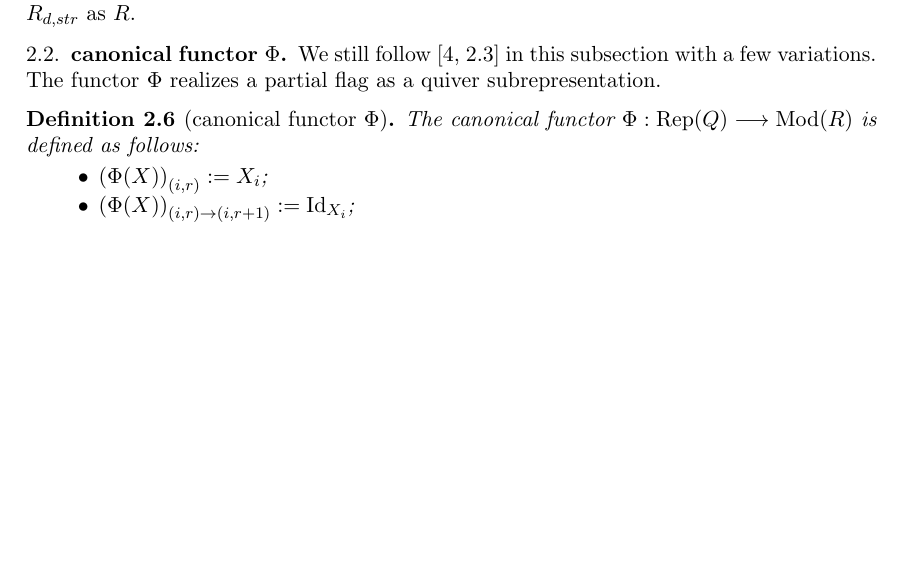
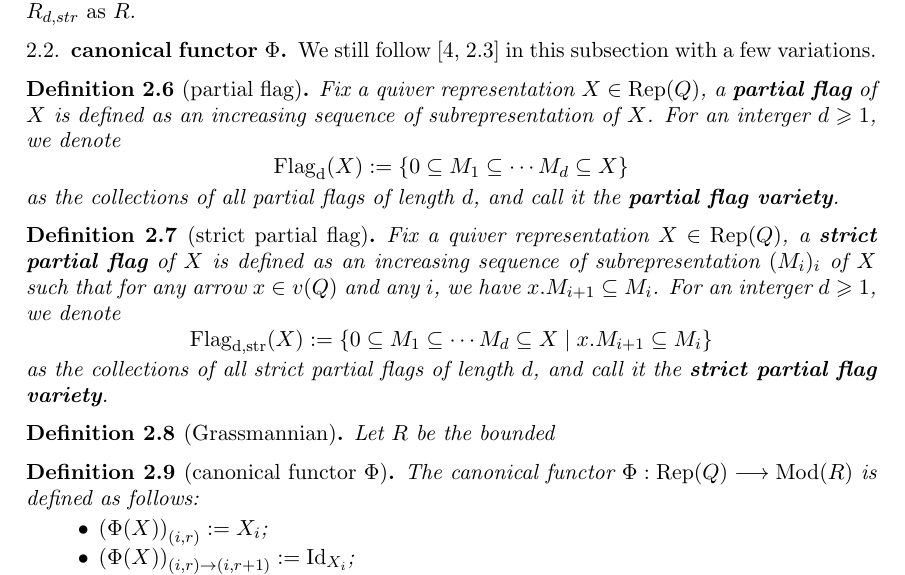
Before and after one commit to ramified/affine-pavings-of-flag-quiver-varieties, a LaTeX paper (affinepaving.tex): part of page 4 of 16, cut so that both start at the same text, the shorter picture padded with empty space. Compiled offline with pdfLaTeX.

Commit message:
partial flag

```diff
--- a/affinepaving.tex
+++ b/affinepaving.tex
@@ -271,7 +271,20 @@ $$R_{d,str}:= KQ_{d,str}/I.$$
 \end{defn}
 By an aesthentically desirable abuse of notation, we abbreviate the notations $R_d$ and $R_{d,str}$ as $R$. %By doing so we may consider these two cases in the same time.
 \subsection{canonical functor $\Phi$}
-We still follow \cite[2.3]{maksimau2019flag} in this subsection with a few variations. The functor $\Phi$ realizes a partial flag as a quiver subrepresentation.
+We still follow \cite[2.3]{maksimau2019flag} in this subsection with a few variations. %The functor $\Phi$ realizes a partial flag as a quiver subrepresentation. Maybe it's wrong.
+\begin{defn}[partial flag]
+Fix a quiver representation $X \in \Rep(Q)$, a \textbf{partial flag} of $X$ is defined as an increasing sequence of subrepresentation of $X$. For an interger $d \geqslant 1$, we denote
+$$\Flagd(X):=\left\{ 0 \subseteq M_1 \subseteq \cdots M_d \subseteq X \right\}$$
+as the collections of all partial flags of length $d$, and call it the \textbf{partial flag variety}.
+\end{defn}
+\begin{defn}[strict partial flag]
+Fix a quiver representation $X \in \Rep(Q)$, a \textbf{strict partial flag} of $X$ is defined as an increasing sequence of subrepresentation $(M_i)_i$ of $X$ such that for any arrow $x \in v(Q)$ and any $i$, we have $x.M_{i+1} \subseteq M_{i}$. For an interger $d \geqslant 1$, we denote
+$$\Flagdstr(X):=\left\{ 0 \subseteq M_1 \subseteq \cdots M_d \subseteq X\mid x.M_{i+1} \subseteq M_i \right\}$$
+as the collections of all strict partial flags of length $d$, and call it the \textbf{strict partial flag variety}.
+\end{defn}
+\begin{defn}[Grassmannian]
+Let $R$ be the bounded
+\end{defn}
 \begin{defn}[canonical functor $\Phi$]
 The canonical functor $\Phi:\Rep(Q) \longrightarrow \Mod(R) $ is defined as follows:
 \begin{itemize}
```
Also changed, not shown: affinepaving.pdf, affinepaving.tex (6 more changed lines), 4 other files.
